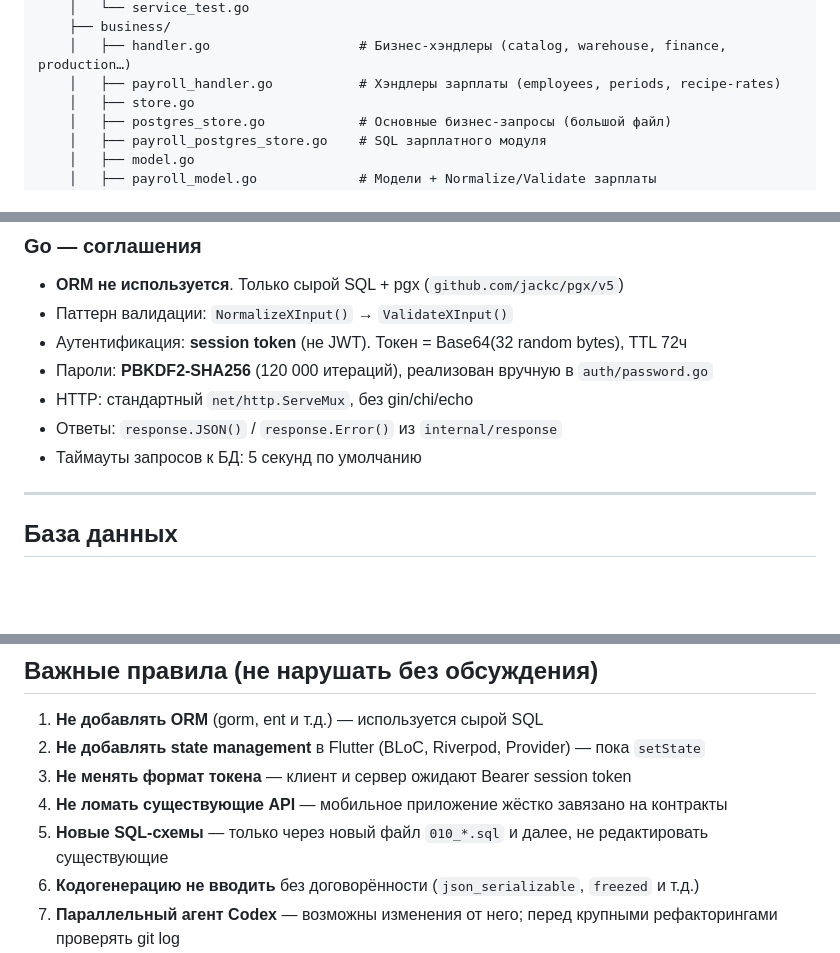
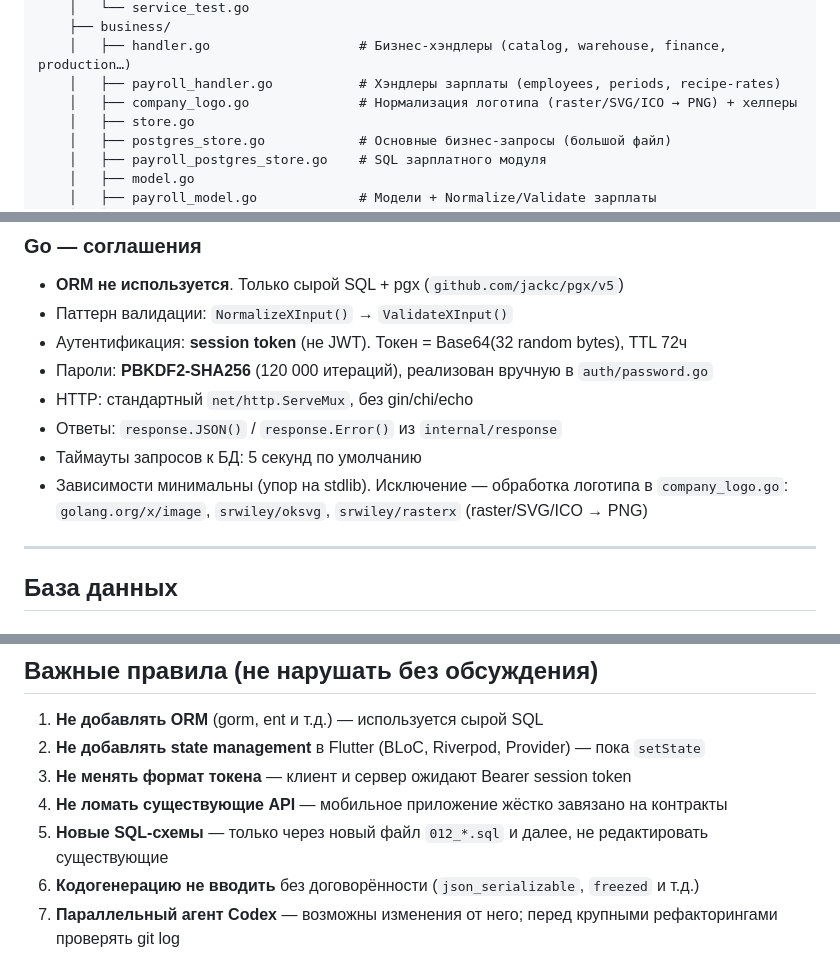
Before and after one commit to ipanshar/SaasUchet, a Markdown page: CLAUDE.md, 3 parts joined by grey strips. Rendered like a GitHub page; blank space fills up the shorter version.

```diff
--- a/CLAUDE.md
+++ b/CLAUDE.md
@@ -185,6 +185,7 @@ backend/
     ├── business/
     │   ├── handler.go                   # Бизнес-хэндлеры (catalog, warehouse, finance, production…)
     │   ├── payroll_handler.go           # Хэндлеры зарплаты (employees, periods, recipe-rates)
+    │   ├── company_logo.go              # Нормализация логотипа (raster/SVG/ICO → PNG) + хелперы
     │   ├── store.go
     │   ├── postgres_store.go            # Основные бизнес-запросы (большой файл)
     │   ├── payroll_postgres_store.go    # SQL зарплатного модуля
@@ -235,6 +236,7 @@ backend/
 - HTTP: стандартный `net/http.ServeMux`, без gin/chi/echo
 - Ответы: `response.JSON()` / `response.Error()` из `internal/response`
 - Таймауты запросов к БД: 5 секунд по умолчанию
+- Зависимости минимальны (упор на stdlib). Исключение — обработка логотипа в `company_logo.go`: `golang.org/x/image`, `srwiley/oksvg`, `srwiley/rasterx` (raster/SVG/ICO → PNG)
 
 ---
 
@@ -391,7 +402,7 @@ flutter pub get               # После изменений pubspec.yaml
 2. **Не добавлять state management** в Flutter (BLoC, Riverpod, Provider) — пока `setState`
 3. **Не менять формат токена** — клиент и сервер ожидают Bearer session token
 4. **Не ломать существующие API** — мобильное приложение жёстко завязано на контракты
-5. **Новые SQL-схемы** — только через новый файл `010_*.sql` и далее, не редактировать существующие
+5. **Новые SQL-схемы** — только через новый файл `012_*.sql` и далее, не редактировать существующие
 6. **Кодогенерацию не вводить** без договорённости (`json_serializable`, `freezed` и т.д.)
 7. **Параллельный агент Codex** — возможны изменения от него; перед крупными рефакторингами проверять git log
 8. **Тесты не писать** — разработчик тестирует вручную; тестовые файлы не создавать и не запускать
```
Also changed, not shown: other parts of CLAUDE.md (+11 -2 lines).
